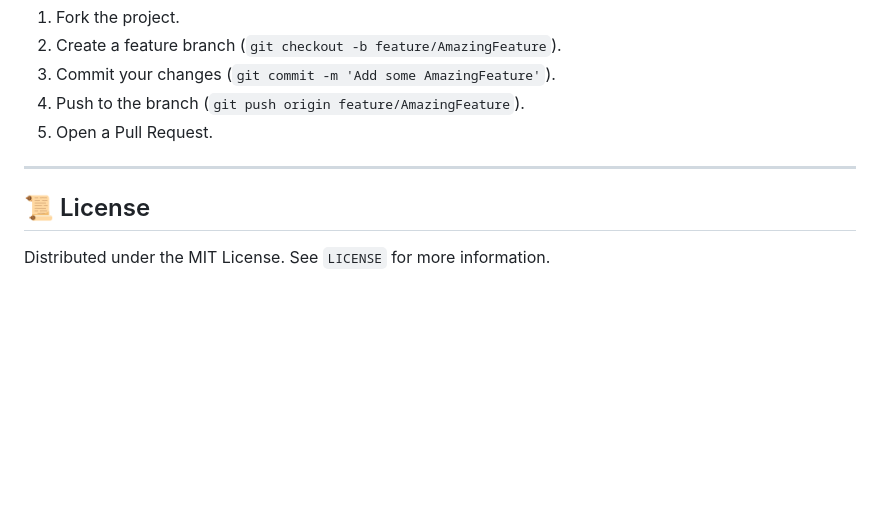
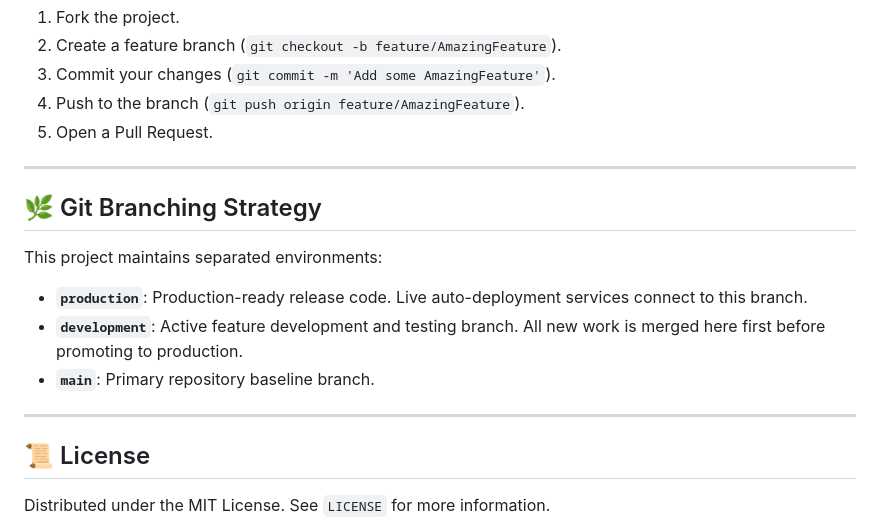
Before and after one commit to Bhargav250804/AuctionHub-Production, a Markdown page: README.md, the part around the change. GitHub-like rendering; blank space fills up the shorter version.

Commit message:
Document Git branching strategy in README

```diff
--- a/README.md
+++ b/README.md
@@ -172,6 +172,15 @@ Contributions are welcome! Follow these steps to contribute:
 
 ---
 
+## 🌿 Git Branching Strategy
+
+This project maintains separated environments:
+* **`production`**: Production-ready release code. Live auto-deployment services connect to this branch.
+* **`development`**: Active feature development and testing branch. All new work is merged here first before promoting to production.
+* **`main`**: Primary repository baseline branch.
+
+---
+
 ## 📜 License
 
 Distributed under the MIT License. See `LICENSE` for more information.
```
